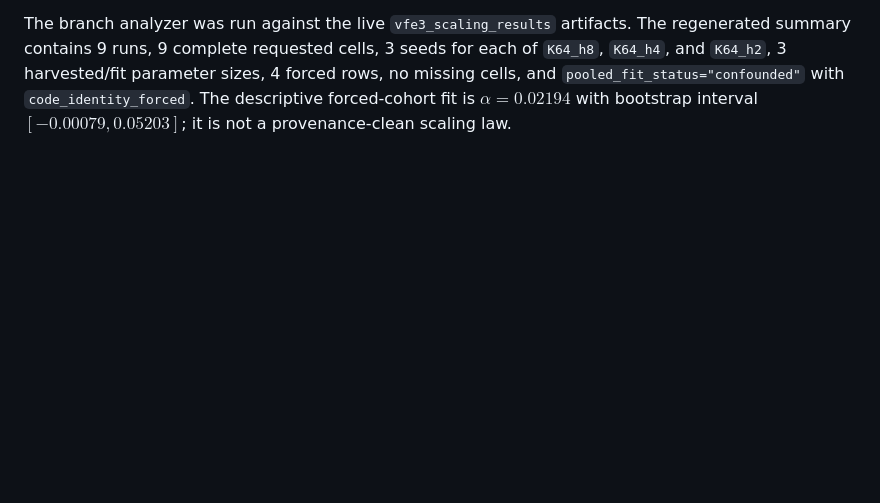
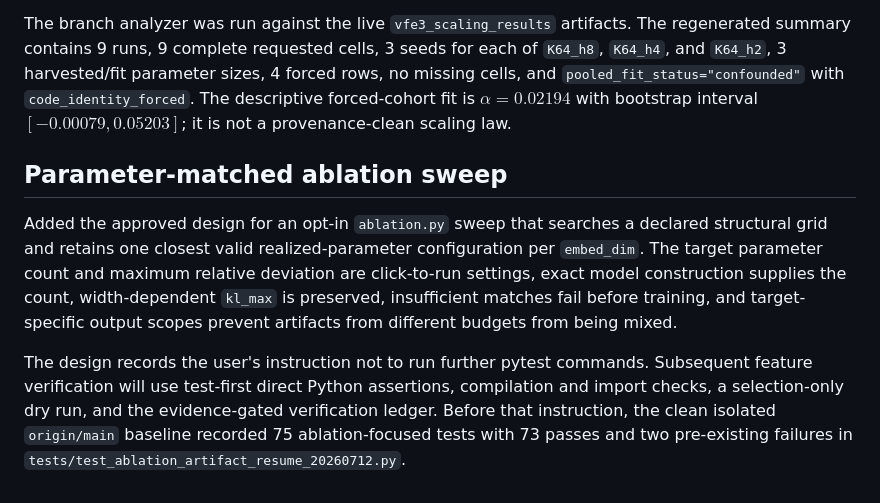
Before and after one commit to cdenn016/V3_Transformer, a Markdown page: docs/2026-07-20-edits.md, the part around the change. Rendered like a GitHub page; blank space fills up the shorter version.

Commit message:
docs: design parameter-matched ablation sweep

```diff
--- a/docs/2026-07-20-edits.md
+++ b/docs/2026-07-20-edits.md
@@ -15,3 +15,9 @@ Separated harvested and fit-eligible parameter-size counts. An incomplete design
 Test-first verification recorded the expected RED failures before each implementation increment. Final focused JUnit verification at `C:\tmp\vfe3-scaling-force-focused-final5-20260720.xml` recorded 191 tests, 0 failures, 0 errors, and 0 skips. Before the final source-anchor tightening, full-suite JUnit at `C:\tmp\vfe3-scaling-force-full-final3-20260720.xml` recorded 3,876 tests, 3,829 passes, 10 failures, 37 skips, and 0 errors. A clean detached `origin/main` worktree at `7158756` reproduced those same ten failure node IDs in `C:\tmp\vfe3-scaling-baseline-failures-20260720.xml`. The full suite was not rerun after the final source-anchor change at the user's direction; closure for the final revision therefore relies on the focused 191-test suite and current-artifact reproduction.
 
 The branch analyzer was run against the live `vfe3_scaling_results` artifacts. The regenerated summary contains 9 runs, 9 complete requested cells, 3 seeds for each of `K64_h8`, `K64_h4`, and `K64_h2`, 3 harvested/fit parameter sizes, 4 forced rows, no missing cells, and `pooled_fit_status="confounded"` with `code_identity_forced`. The descriptive forced-cohort fit is $\alpha=0.02194$ with bootstrap interval $[-0.00079,0.05203]$; it is not a provenance-clean scaling law.
+
+## Parameter-matched ablation sweep
+
+Added the approved design for an opt-in `ablation.py` sweep that searches a declared structural grid and retains one closest valid realized-parameter configuration per `embed_dim`. The target parameter count and maximum relative deviation are click-to-run settings, exact model construction supplies the count, width-dependent `kl_max` is preserved, insufficient matches fail before training, and target-specific output scopes prevent artifacts from different budgets from being mixed.
+
+The design records the user's instruction not to run further pytest commands. Subsequent feature verification will use test-first direct Python assertions, compilation and import checks, a selection-only dry run, and the evidence-gated verification ledger. Before that instruction, the clean isolated `origin/main` baseline recorded 75 ablation-focused tests with 73 passes and two pre-existing failures in `tests/test_ablation_artifact_resume_20260712.py`.
```
Also changed, not shown: 1 other file.
